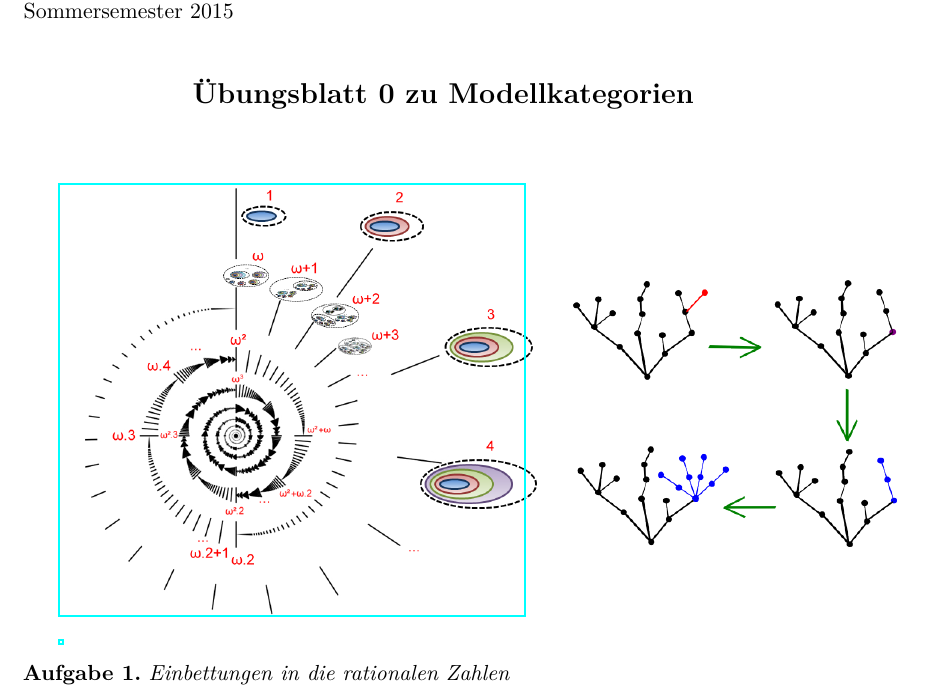
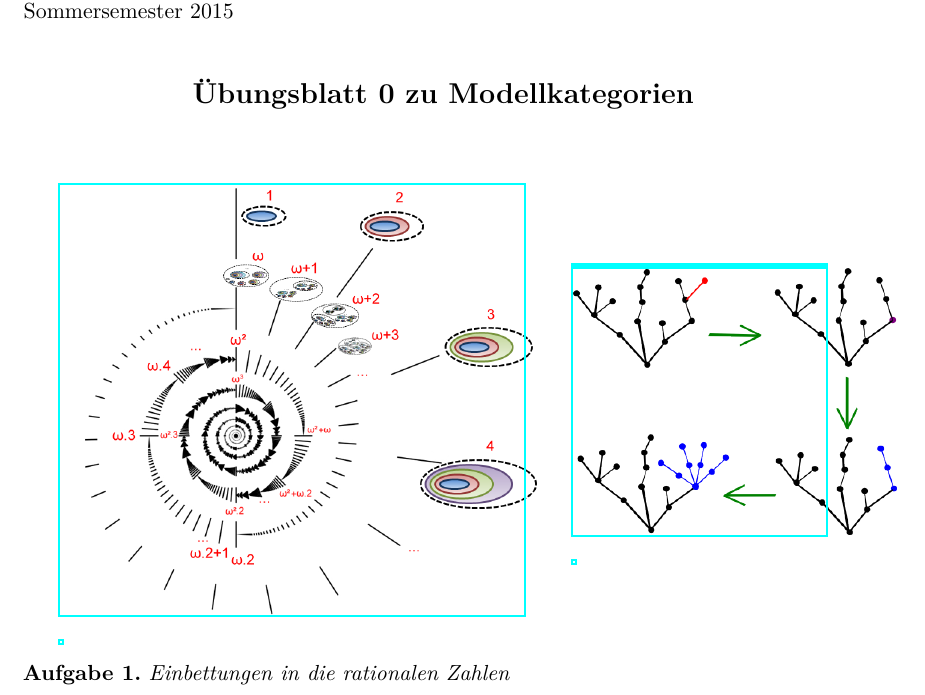
Before and after one commit to iblech/modellkategorien, a LaTeX problem sheet (uebung00.tex): part of the page, cut so that both start at the same text. Compiled offline with pdfLaTeX.

```diff
--- a/uebung00.tex
+++ b/uebung00.tex
@@ -41,8 +41,9 @@
   \end{minipage}
   \qquad
   \begin{minipage}{0.30\textwidth}
-    % http://markhkim.com/2013/10/killing-the-hydra/
-    \includegraphics[scale=0.5]{images/hydra}
+    \href{http://markhkim.com/2013/10/killing-the-hydra/}{
+      \includegraphics[scale=0.5]{images/hydra}
+    }
   \end{minipage}
 \end{center}
 
```
Also changed, not shown: uebung00.pdf, uebung00.tex (1 more changed lines).
